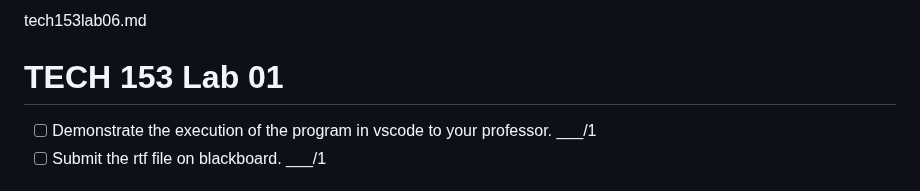
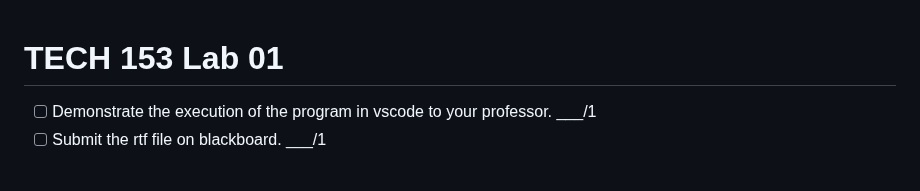
Before and after one commit to PrototypeZone/ceng153, a Markdown page: old/tech153lab06.md, the part around the change. Drawn GitHub-style.

Commit message:
Remove redundant filename from lab document

```diff
--- a/old/tech153lab06.md
+++ b/old/tech153lab06.md
@@ -1,4 +1,3 @@
-tech153lab06.md
 # TECH 153 Lab 01
 - [ ] Demonstrate the execution of the program in vscode to your professor. ___/1
 - [ ] Submit the rtf file on blackboard. ___/1
```
